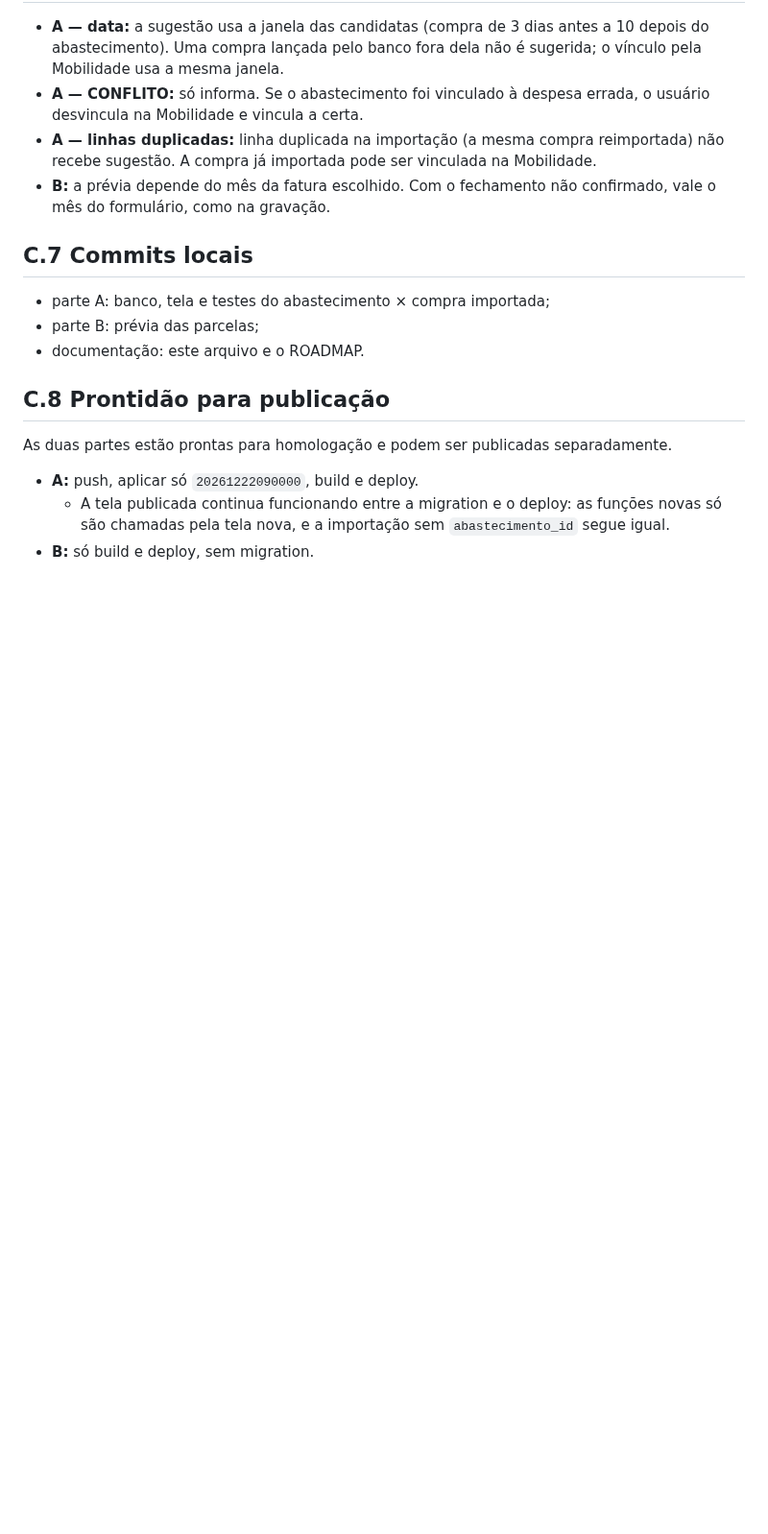
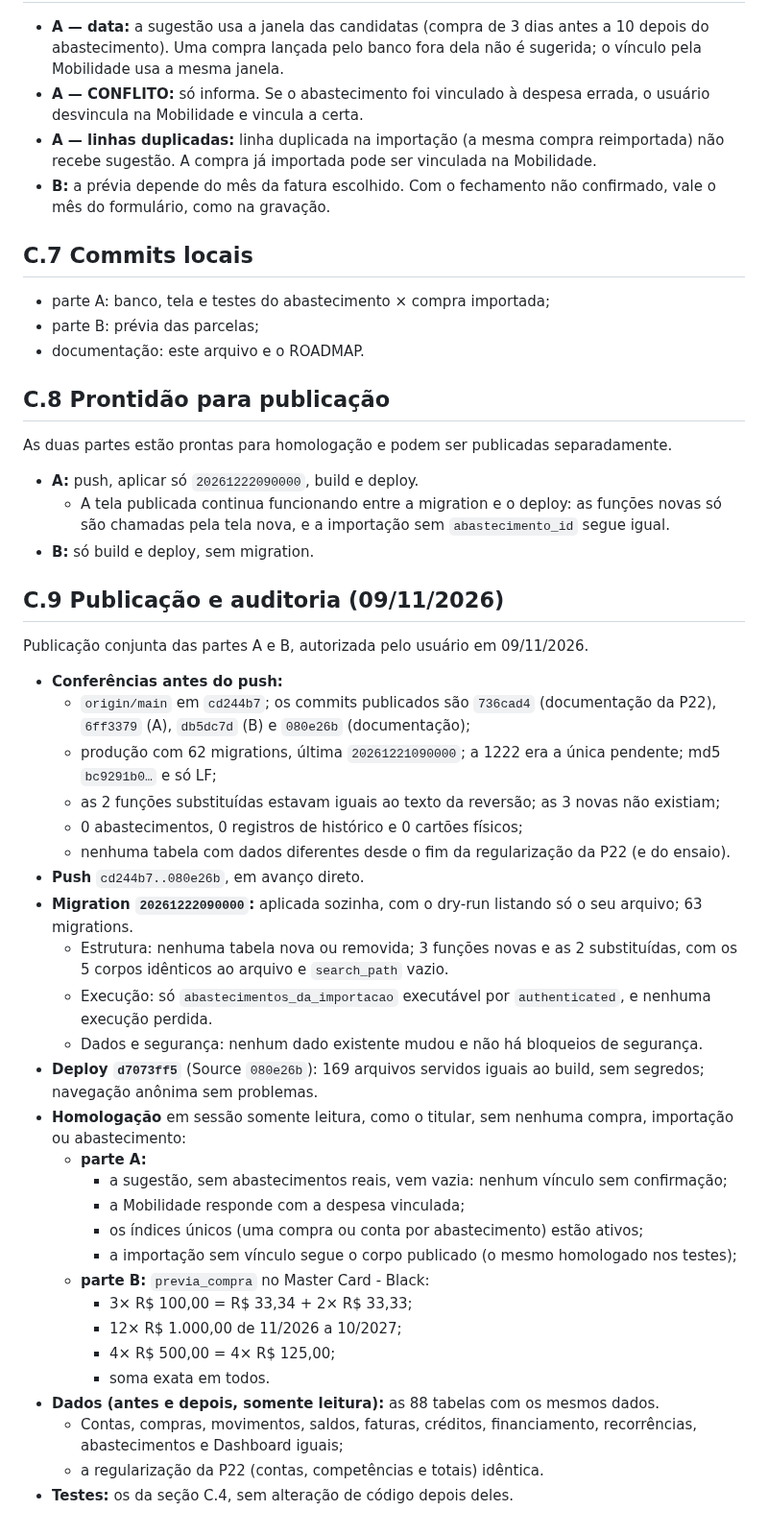
Before and after one commit to heydsonlc/Controle-Financeiro, a Markdown page: docs/FIN_MVP_LANCAMENTOS_03.md, the part around one of its changes. Shown at 96% size. GitHub-like rendering; blank space fills up the shorter version.

Commit message:
docs: FIN-MVP-LANCAMENTOS-03 publicado (deploy d7073ff5, migration 1222 = 63)
Co-Authored-By: Claude Opus 5.5 <noreply@anthropic.com>

```diff
--- a/docs/FIN_MVP_LANCAMENTOS_03.md
+++ b/docs/FIN_MVP_LANCAMENTOS_03.md
@@ -237,3 +238,35 @@ As duas partes estão prontas para homologação e podem ser publicadas separada
 - **A:** push, aplicar só `20261222090000`, build e deploy.
   - A tela publicada continua funcionando entre a migration e o deploy: as funções novas só são chamadas pela tela nova, e a importação sem `abastecimento_id` segue igual.
 - **B:** só build e deploy, sem migration.
+
+## C.9 Publicação e auditoria (09/11/2026)
+
+Publicação conjunta das partes A e B, autorizada pelo usuário em 09/11/2026.
+
+- **Conferências antes do push:**
+  - `origin/main` em `cd244b7`; os commits publicados são `736cad4` (documentação da P22), `6ff3379` (A), `db5dc7d` (B) e `080e26b` (documentação);
+  - produção com 62 migrations, última `20261221090000`; a 1222 era a única pendente; md5 `bc9291b0…` e só LF;
+  - as 2 funções substituídas estavam iguais ao texto da reversão; as 3 novas não existiam;
+  - 0 abastecimentos, 0 registros de histórico e 0 cartões físicos;
+  - nenhuma tabela com dados diferentes desde o fim da regularização da P22 (e do ensaio).
+- **Push** `cd244b7..080e26b`, em avanço direto.
+- **Migration `20261222090000`:** aplicada sozinha, com o dry-run listando só o seu arquivo; 63 migrations.
+  - Estrutura: nenhuma tabela nova ou removida; 3 funções novas e as 2 substituídas, com os 5 corpos idênticos ao arquivo e `search_path` vazio.
+  - Execução: só `abastecimentos_da_importacao` executável por `authenticated`, e nenhuma execução perdida.
+  - Dados e segurança: nenhum dado existente mudou e não há bloqueios de segurança.
+- **Deploy `d7073ff5`** (Source `080e26b`): 169 arquivos servidos iguais ao build, sem segredos; navegação anônima sem problemas.
+- **Homologação** em sessão somente leitura, como o titular, sem nenhuma compra, importação ou abastecimento:
+  - **parte A:**
+    - a sugestão, sem abastecimentos reais, vem vazia: nenhum vínculo sem confirmação;
+    - a Mobilidade responde com a despesa vinculada;
+    - os índices únicos (uma compra ou conta por abastecimento) estão ativos;
+    - a importação sem vínculo segue o corpo publicado (o mesmo homologado nos testes);
+  - **parte B:** `previa_compra` no Master Card - Black:
+    - 3× R$ 100,00 = R$ 33,34 + 2× R$ 33,33;
+    - 12× R$ 1.000,00 de 11/2026 a 10/2027;
+    - 4× R$ 500,00 = 4× R$ 125,00;
+    - soma exata em todos.
+- **Dados (antes e depois, somente leitura):** as 88 tabelas com os mesmos dados.
+  - Contas, compras, movimentos, saldos, faturas, créditos, financiamento, recorrências, abastecimentos e Dashboard iguais;
+  - a regularização da P22 (contas, competências e totais) idêntica.
+- **Testes:** os da seção C.4, sem alteração de código depois deles.
```
Also changed, not shown: other parts of docs/FIN_MVP_LANCAMENTOS_03.md (+4 -3 lines), docs/ROADMAP.md (+1 -1 lines).
